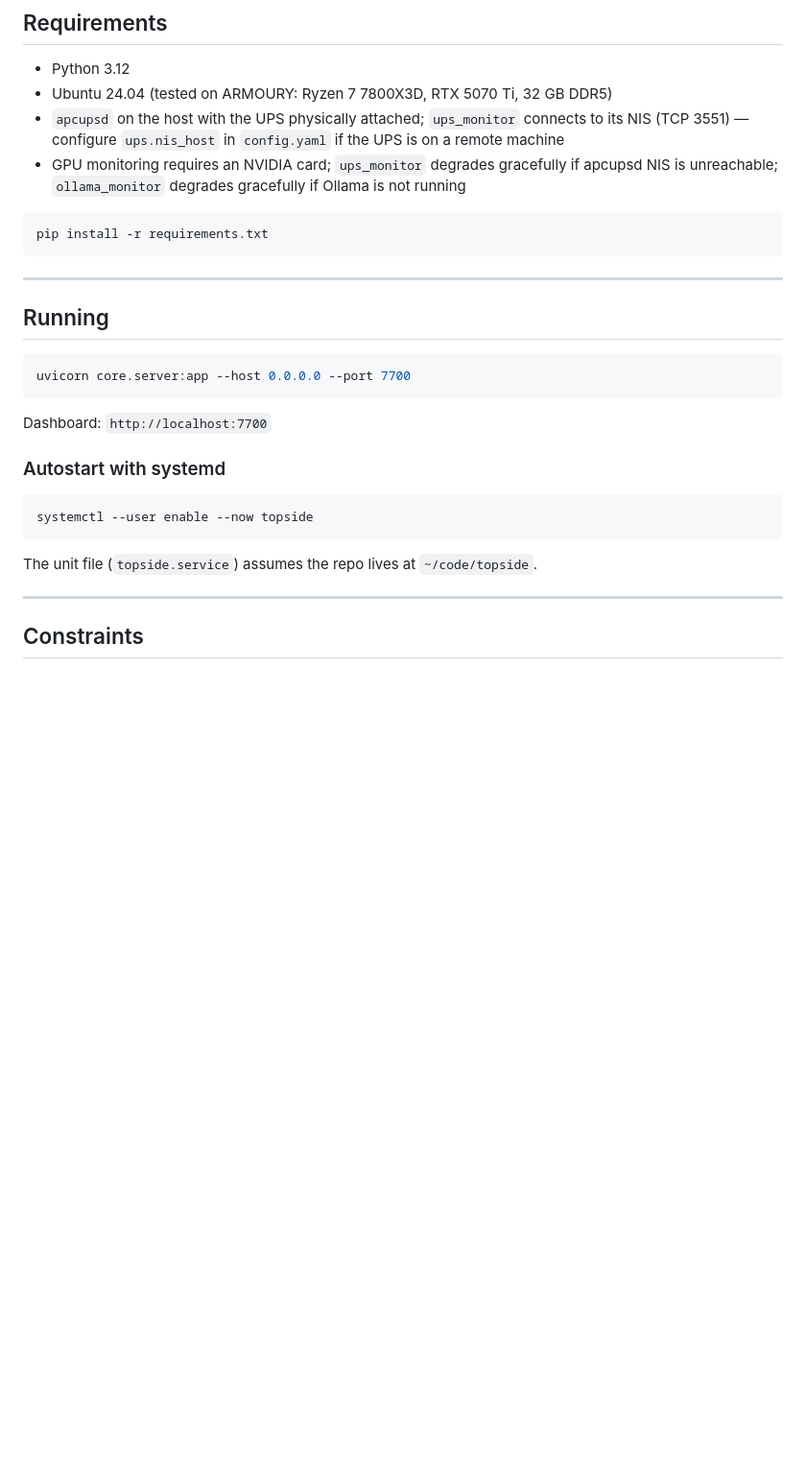
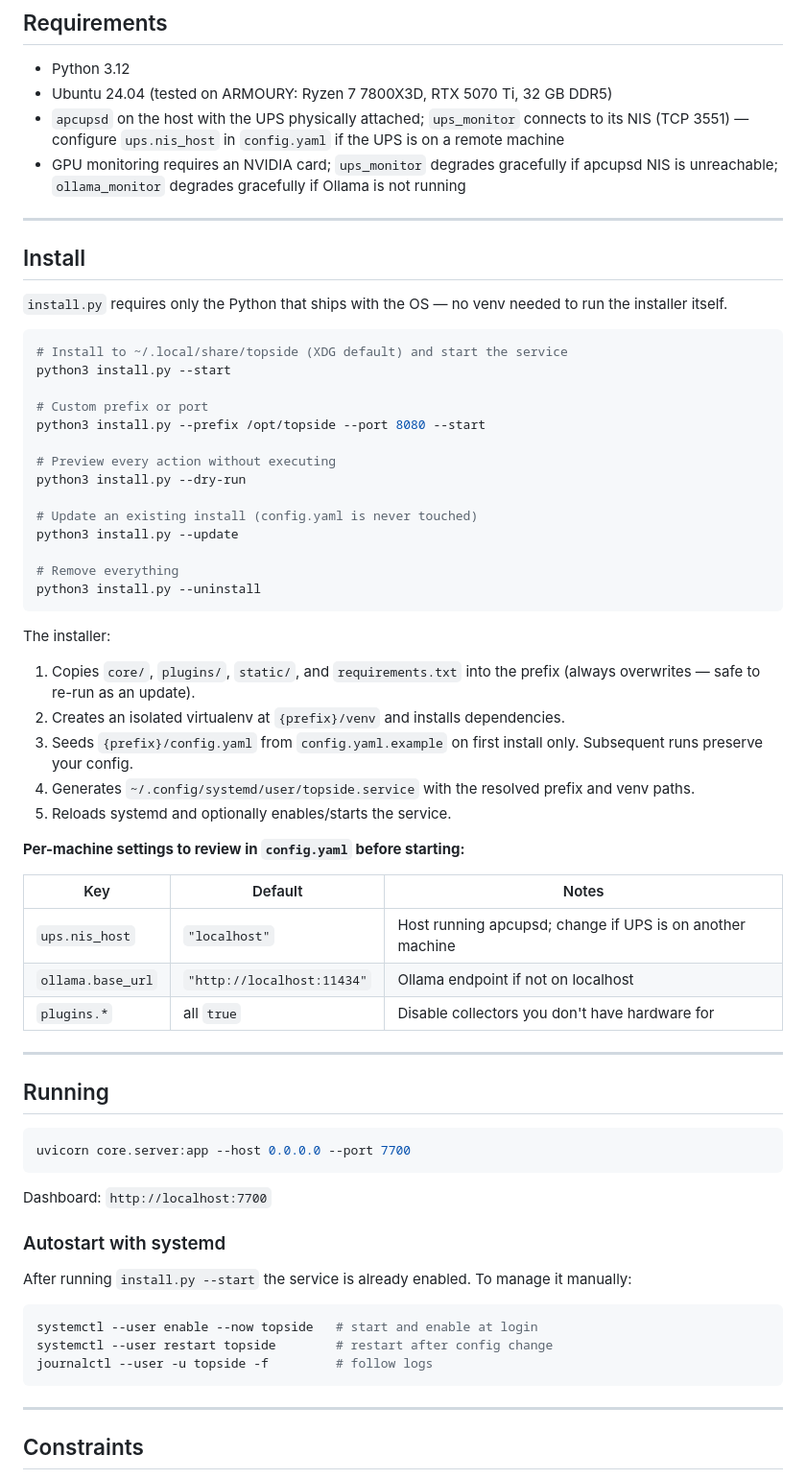
Before and after one commit to moijafcor/topside, a Markdown page: README.md, the part around the change. Shown at 96% size. Rendered like a GitHub page; blank space fills up the shorter version.

Commit message:
Document installer in README
Replaces the bare pip/uvicorn instructions with an Install section
covering python3 install.py usage, the per-machine config keys to
review, and updated systemd management commands.

Co-Authored-By: Claude Sonnet 4.6 <noreply@anthropic.com>

````diff
--- a/README.md
+++ b/README.md
@@ -346,9 +346,44 @@ plugins:
 - `apcupsd` on the host with the UPS physically attached; `ups_monitor` connects to its NIS (TCP 3551) — configure `ups.nis_host` in `config.yaml` if the UPS is on a remote machine
 - GPU monitoring requires an NVIDIA card; `ups_monitor` degrades gracefully if apcupsd NIS is unreachable; `ollama_monitor` degrades gracefully if Ollama is not running
 
+---
+
+## Install
+
+`install.py` requires only the Python that ships with the OS — no venv needed to run the installer itself.
+
 ```bash
-pip install -r requirements.txt
+# Install to ~/.local/share/topside (XDG default) and start the service
+python3 install.py --start
+
+# Custom prefix or port
+python3 install.py --prefix /opt/topside --port 8080 --start
+
+# Preview every action without executing
+python3 install.py --dry-run
+
+# Update an existing install (config.yaml is never touched)
+python3 install.py --update
+
+# Remove everything
+python3 install.py --uninstall
 ```
+
+The installer:
+
+1. Copies `core/`, `plugins/`, `static/`, and `requirements.txt` into the prefix (always overwrites — safe to re-run as an update).
+2. Creates an isolated virtualenv at `{prefix}/venv` and installs dependencies.
+3. Seeds `{prefix}/config.yaml` from `config.yaml.example` on first install only. Subsequent runs preserve your config.
+4. Generates `~/.config/systemd/user/topside.service` with the resolved prefix and venv paths.
+5. Reloads systemd and optionally enables/starts the service.
+
+**Per-machine settings to review in `config.yaml` before starting:**
+
+| Key | Default | Notes |
+| --- | ------- | ----- |
+| `ups.nis_host` | `"localhost"` | Host running apcupsd; change if UPS is on another machine |
+| `ollama.base_url` | `"http://localhost:11434"` | Ollama endpoint if not on localhost |
+| `plugins.*` | all `true` | Disable collectors you don't have hardware for |
 
 ---
 
@@ -362,11 +397,13 @@ Dashboard: `http://localhost:7700`
 
 ### Autostart with systemd
 
+After running `install.py --start` the service is already enabled. To manage it manually:
+
 ```bash
-systemctl --user enable --now topside
+systemctl --user enable --now topside   # start and enable at login
+systemctl --user restart topside        # restart after config change
+journalctl --user -u topside -f         # follow logs
 ```
-
-The unit file (`topside.service`) assumes the repo lives at `~/code/topside`.
 
 ---
 
````
